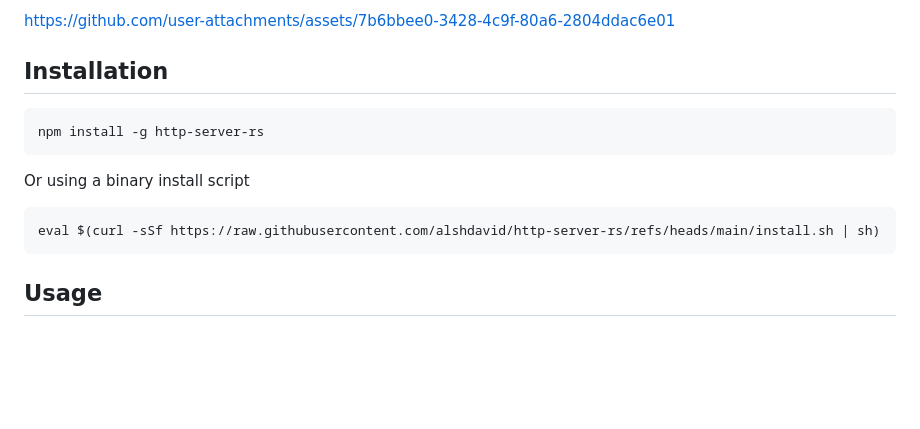
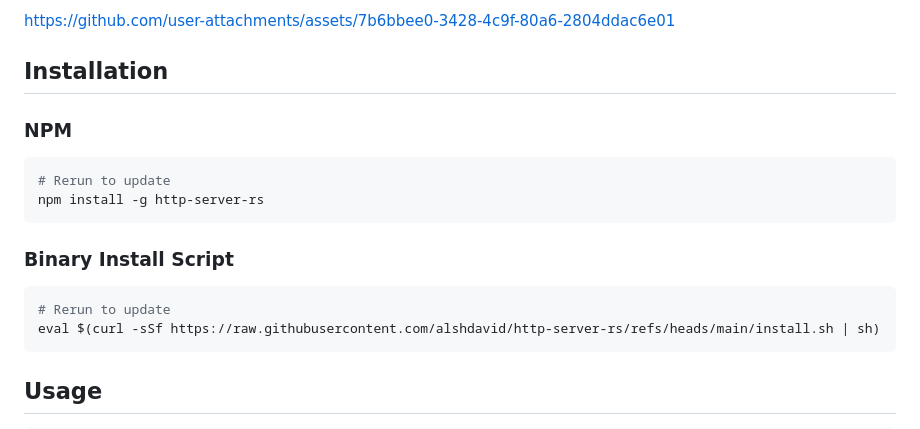
Before and after one commit to alshdavid/http-server-rs, a Markdown page: README.md, the part around the change. Drawn GitHub-style; blank space fills up the shorter version.

Commit message:
install script and install instructions

````diff
--- a/README.md
+++ b/README.md
@@ -8,13 +8,17 @@ https://github.com/user-attachments/assets/7b6bbee0-3428-4c9f-80a6-2804ddac6e01
 
 ## Installation
 
+### NPM
+
 ```bash
+# Rerun to update
 npm install -g http-server-rs
 ```
 
-Or using a binary install script
+### Binary Install Script
 
 ```bash
+# Rerun to update
 eval $(curl -sSf https://raw.githubusercontent.com/alshdavid/http-server-rs/refs/heads/main/install.sh | sh)
 ```
 
````
